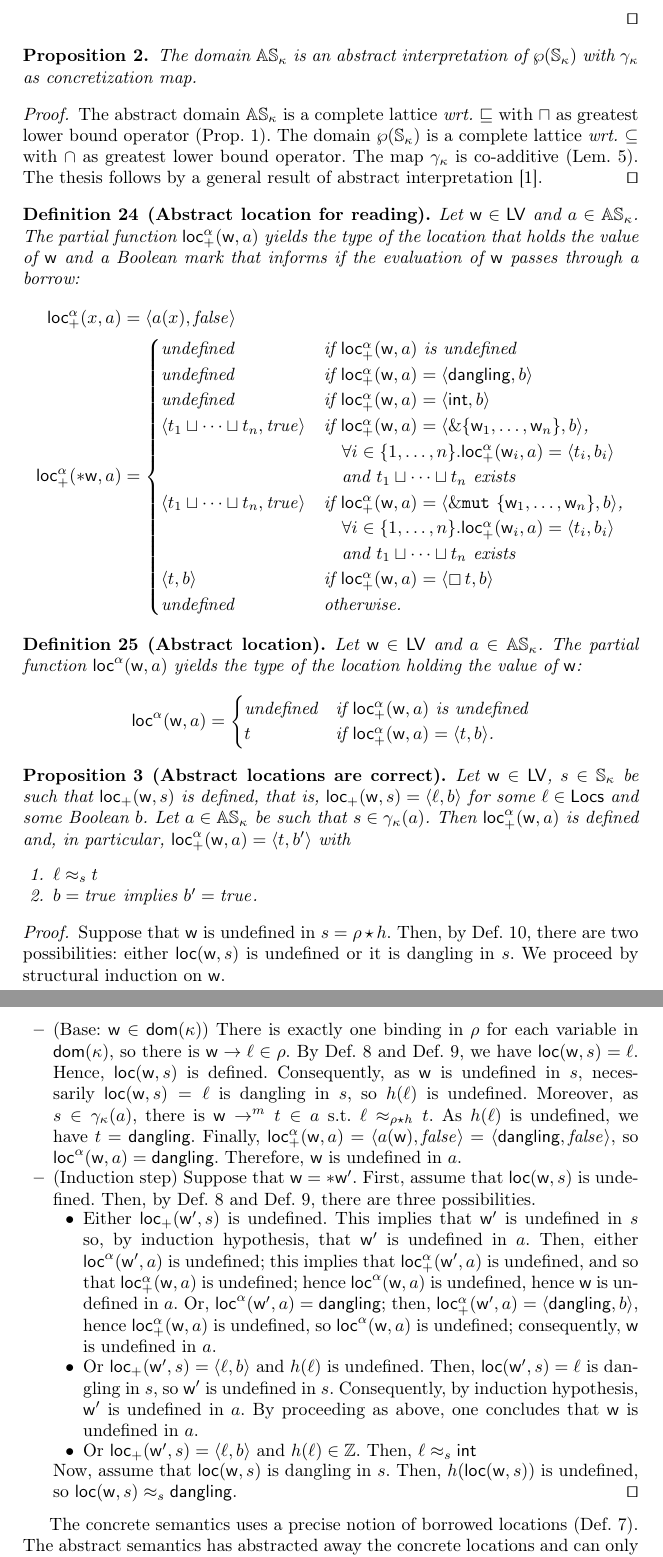
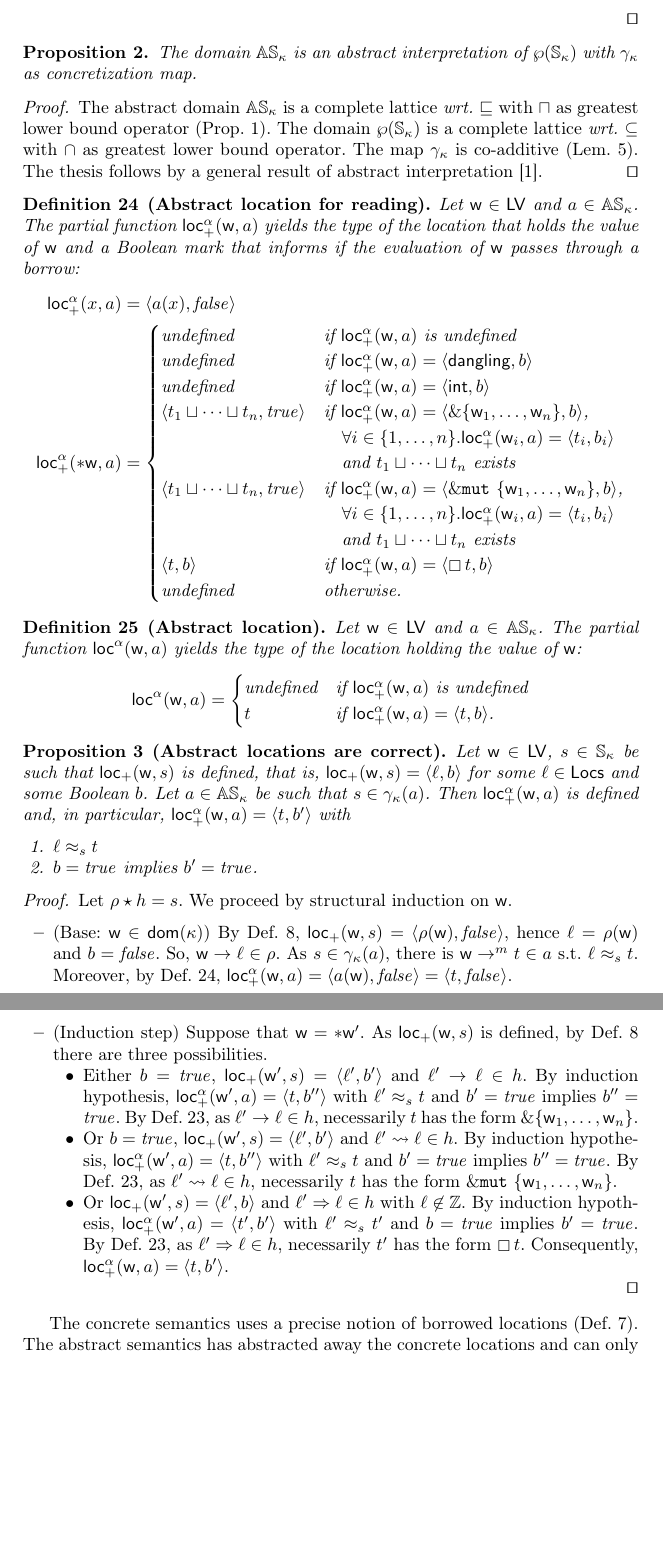
Before and after one commit to LedgerProject/safepkt_paper, a LaTeX thesis (000_rust.tex, which reads 030_abstract_semantics.tex): two parts of pages 23 and 24 of 26, joined at a grey line, cut so that both start at the same text, the shorter picture padded with empty space. Compiled offline with pdfLaTeX.

Commit message:
Fixing proof of Prop 3

```diff
--- a/030_abstract_semantics.tex
+++ b/030_abstract_semantics.tex
@@ -522,12 +522,12 @@
 \begin{proposition}[Abstract locations are correct]
   \label{prop:abstract_location_correctness}
   Let $\mathsf{w}\in\Leftvalues$, $s\in\mathbb{S}_\kappa$ be such that
-  $\loc_+(\mathsf{w},s)$ is defined,
-  that is, $\loc_+(\mathsf{w},s)=\langle\ell,b\rangle$ for some $\ell\in\Locs$
+  $\locread(\mathsf{w},s)$ is defined,
+  that is, $\locread(\mathsf{w},s)=\langle\ell,b\rangle$ for some $\ell\in\Locs$
   and some Boolean $b$.
   Let $a\in\mathbb{AS}_\kappa$ be such that $s\in\gamma_\kappa(a)$.
-  Then $\loca_+(\mathsf{w},a)$ is defined and, in particular,
-  $\loca_+(\mathsf{w},a)=\langle t,b'\rangle$ with
+  Then $\locreada(\mathsf{w},a)$ is defined and, in particular,
+  $\locreada(\mathsf{w},a)=\langle t,b'\rangle$ with
   \begin{enumerate}
   \item $\ell\approx_st$
   \item $b=\mathit{true}$ implies $b'=\mathit{true}$.
@@ -535,52 +535,45 @@
 \end{proposition}
 \begin{proof}
   % TODO
-  Suppose that $\mathsf{w}$ is undefined in $s=\rho\star h$. Then,
-  by Def.~\ref{def:undefined_leftvalues}, there are
-  two possibilities: either $\loc(\mathsf{w},s)$ is undefined or it is
-  dangling in $s$. We proceed by structural induction on $\mathsf{w}$.
+  Let $\rho\star h=s$. We proceed by structural induction on $\mathsf{w}$.
   \begin{itemize}
     \item (Base: $\mathsf{w}\in\dom(\kappa)$)
-    There is exactly one binding in $\rho$ for each variable in
-    $\dom(\kappa)$, so there is $\mathsf{w}\to\ell\in\rho$.
-    By Def.~\ref{def:location_for_reading} and Def.~\ref{def:location},
-    we have $\loc(\mathsf{w},s)=\ell$. Hence, $\loc(\mathsf{w},s)$ is defined.
-    Consequently, as $\mathsf{w}$ is undefined in $s$, necessarily
-    $\loc(\mathsf{w},s)=\ell$ is dangling in $s$, so $h(\ell)$ is
-    undefined. Moreover, as $s\in\gamma_\kappa(a)$, there is
-    $\mathsf{w}\to^m t\in a$ s.t. $\ell\approx_{\rho\star h}t$.
-    As $h(\ell)$ is undefined, we have $t=\mathsf{dangling}$.
-    Finally, $\locreada(\mathsf{w},a)=\langle a(\mathsf{w}),\mathit{false}\rangle
-    =\langle \mathsf{dangling},\mathit{false}\rangle$, so
-    $\loca(\mathsf{w},a)=\mathsf{dangling}$. Therefore, $\mathsf{w}$ is
-    undefined in $a$.
+    By Def.~\ref{def:location_for_reading},
+    $\locread(\mathsf{w},s) = \langle\rho(\mathsf{w}),\mathit{false}\rangle$,
+    hence $\ell=\rho(\mathsf{w})$ and $b=\mathit{false}$. So,
+    $\mathsf{w}\to\ell\in\rho$. As $s\in\gamma_\kappa(a)$, there is
+    $\mathsf{w}\to^m t\in a$ s.t. $\ell\approx_s t$.
+    Moreover, by Def.~\ref{def:abstract_location_for_reading},
+    $\locreada(\mathsf{w},a)=\langle a(\mathsf{w}),\mathit{false}\rangle
+    =\langle t,\mathit{false}\rangle$.
     %
     \item (Induction step) Suppose that $\mathsf{w} = \mathtt{*}\mathsf{w}'$.
-    First, assume that $\loc(\mathsf{w},s)$ is undefined. Then,
-    by Def.~\ref{def:location_for_reading} and Def.~\ref{def:location}, there
-    are three possibilities.
+    As $\locread(\mathsf{w},s)$ is defined,
+    by Def.~\ref{def:location_for_reading} there are three possibilities.
     \begin{itemize}
-      \item Either $\locread(\mathsf{w'},s)$ is undefined. This implies that
-      $\mathsf{w}'$ is undefined in $s$ so, by induction hypothesis, that
-      $\mathsf{w}'$ is undefined in $a$. Then, either $\loca(\mathsf{w'},a)$ is
-      undefined; this implies that $\locreada(\mathsf{w'},a)$ is undefined, and
-      so that $\locreada(\mathsf{w},a)$ is undefined; hence
-      $\loca(\mathsf{w},a)$ is undefined, hence $\mathsf{w}$ is undefined in $a$.
-      Or, $\loca(\mathsf{w'},a)=\mathsf{dangling}$; then,
-      $\locreada(\mathsf{w'},a)=\langle\mathsf{dangling},b\rangle$, hence
-      $\locreada(\mathsf{w},a)$ is undefined, so $\loca(\mathsf{w},a)$ is
-      undefined; consequently, $\mathsf{w}$ is undefined in $a$.
-      \item Or $\locread(\mathsf{w'},s)=\langle\ell,b\rangle$ and
-      $h(\ell)$ is undefined. Then, $\loc(\mathsf{w'},s)=\ell$ is dangling
-      in $s$, so $\mathsf{w'}$ is undefined in $s$. Consequently, by induction
-      hypothesis, $\mathsf{w}'$ is undefined in $a$. By proceeding as above,
-      one concludes that $\mathsf{w}$ is undefined in $a$.
-      \item Or $\locread(\mathsf{w'},s)=\langle\ell,b\rangle$ and
-      $h(\ell)\in\mathbb{Z}$. Then, $\ell \approx_s \mathsf{int}$
+      \item Either $b=\mathit{true}$,
+      $\locread(\mathsf{w'},s) = \langle \ell',b'\rangle$
+      and $\ell'\to\ell\in h$. By induction hypothesis,
+      $\locreada(\mathsf{w'},a)=\langle t,b''\rangle$ with $\ell'\approx_s t$
+      and $b'=\mathit{true}$ implies $b''=\mathit{true}$.
+      By Def.~\ref{def:concretization}, as $\ell'\to\ell\in h$,
+      necessarily $t$ has the form $\borrow\{\mathsf{w}_1,\ldots,\mathsf{w}_n\}$.
+      \item Or $b=\mathit{true}$,
+      $\locread(\mathsf{w'},s) = \langle \ell',b'\rangle$
+      and $\ell'\leadsto\ell\in h$. By induction hypothesis,
+      $\locreada(\mathsf{w'},a)=\langle t,b''\rangle$ with $\ell'\approx_s t$
+      and $b'=\mathit{true}$ implies $b''=\mathit{true}$.
+      By Def.~\ref{def:concretization}, as $\ell'\leadsto\ell\in h$,
+      necessarily $t$ has the form $\mutborrow\{\mathsf{w}_1,\ldots,\mathsf{w}_n\}$.
+      \item Or $\locread(\mathsf{w'},s) = \langle \ell',b\rangle$
+      and $\ell'\Rightarrow\ell\in h$ with $\ell\not\in\mathbb{Z}$.
+      By induction hypothesis,
+      $\locreada(\mathsf{w'},a)=\langle t',b'\rangle$ with $\ell'\approx_s t'$
+      and $b=\mathit{true}$ implies $b'=\mathit{true}$.
+      By Def.~\ref{def:concretization}, as $\ell'\Rightarrow\ell\in h$,
+      necessarily $t'$ has the form $\boxtype{t}$. Consequently,
+      $\locreada(\mathsf{w},a) = \langle t,b'\rangle$.
     \end{itemize}
-    Now, assume that $\loc(\mathsf{w},s)$ is dangling in $s$. Then,
-    $h(\loc(\mathsf{w},s))$ is undefined, so
-    $\loc(\mathsf{w},s) \approx_s \mathsf{dangling}$.
     \qed
   \end{itemize}
 \end{proof}
```
